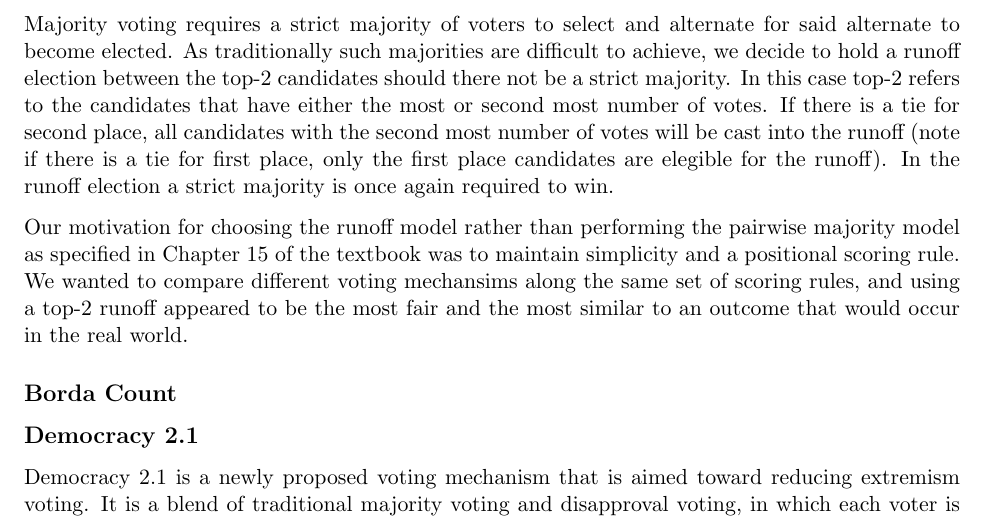
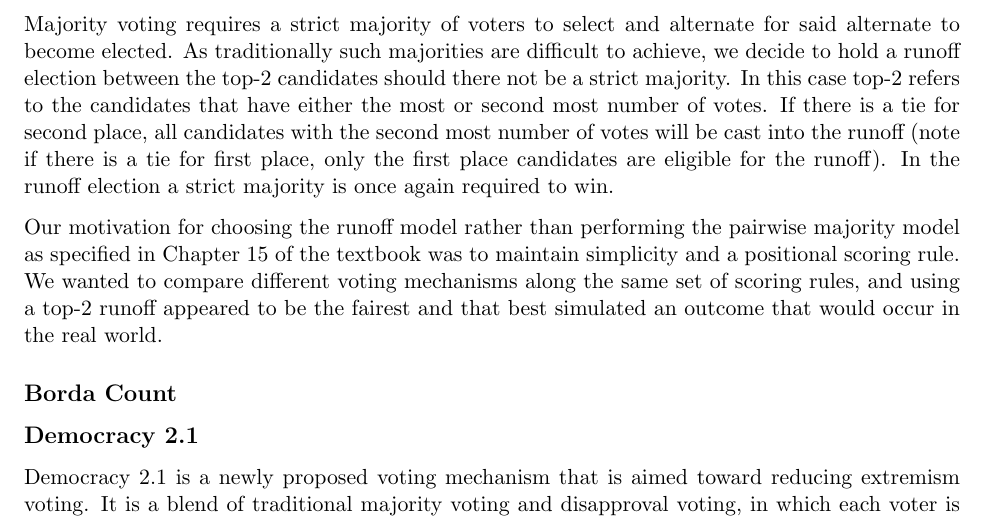
Before and after one commit to lewinx/cs186-auction, a LaTeX document (final_project/Report.tex): part of page 2 of 2, cut so that both start at the same text. Compiled offline with pdfLaTeX.

Commit message:
fixed spelling

```diff
--- a/final_project/Report.tex
+++ b/final_project/Report.tex
@@ -81,9 +81,10 @@ For
 \subsection*{Plurality Voting}
 \subsection*{Majority Voting}
 
-Majority voting requires a strict majority of voters to select and alternate for said alternate to become elected. As traditionally such majorities are difficult to achieve, we decide to hold a runoff election between the top-2 candidates should there not be a strict majority. In this case top-2 refers to the candidates that have either the most or second most number of votes. If there is a tie for second place, all candidates with the second most number of votes will be cast into the runoff (note if there is a tie for first place, only the first place candidates are elegible for the runoff). In the runoff election a strict majority is once again required to win.
+Majority voting requires a strict majority of voters to select and alternate for said alternate to become elected. As traditionally such majorities are difficult to achieve, we decide to hold a runoff election between the top-2 candidates should there not be a strict majority. In this case top-2 refers to the candidates that have either the most or second most number of votes. If there is a tie for second place, all candidates with the second most number of votes will be cast into the runoff (note if there is a tie for first place, only the first place candidates are eligible for the runoff). In the runoff election a strict majority is once again required to win.
 
-Our motivation for choosing the runoff model rather than performing the pairwise majority model as specified in Chapter 15 of the textbook was to maintain simplicity and a positional scoring rule. We wanted to compare different voting mechansims along the same set of scoring rules, and using a top-2 runoff appeared to be the most fair and the most similar to an outcome that would occur in the real world.
+Our motivation for choosing the runoff model rather than performing the pairwise majority model as specified in Chapter 15 of the textbook was to maintain simplicity and a positional scoring rule. We wanted to compare different voting mechanisms along the same set of scoring rules, and using a top-2 runoff appeared to be the fairest and that best simulated an outcome that would occur in the real world.
+
 
 \subsection*{Borda Count}
 \subsection*{Democracy 2.1}
```
